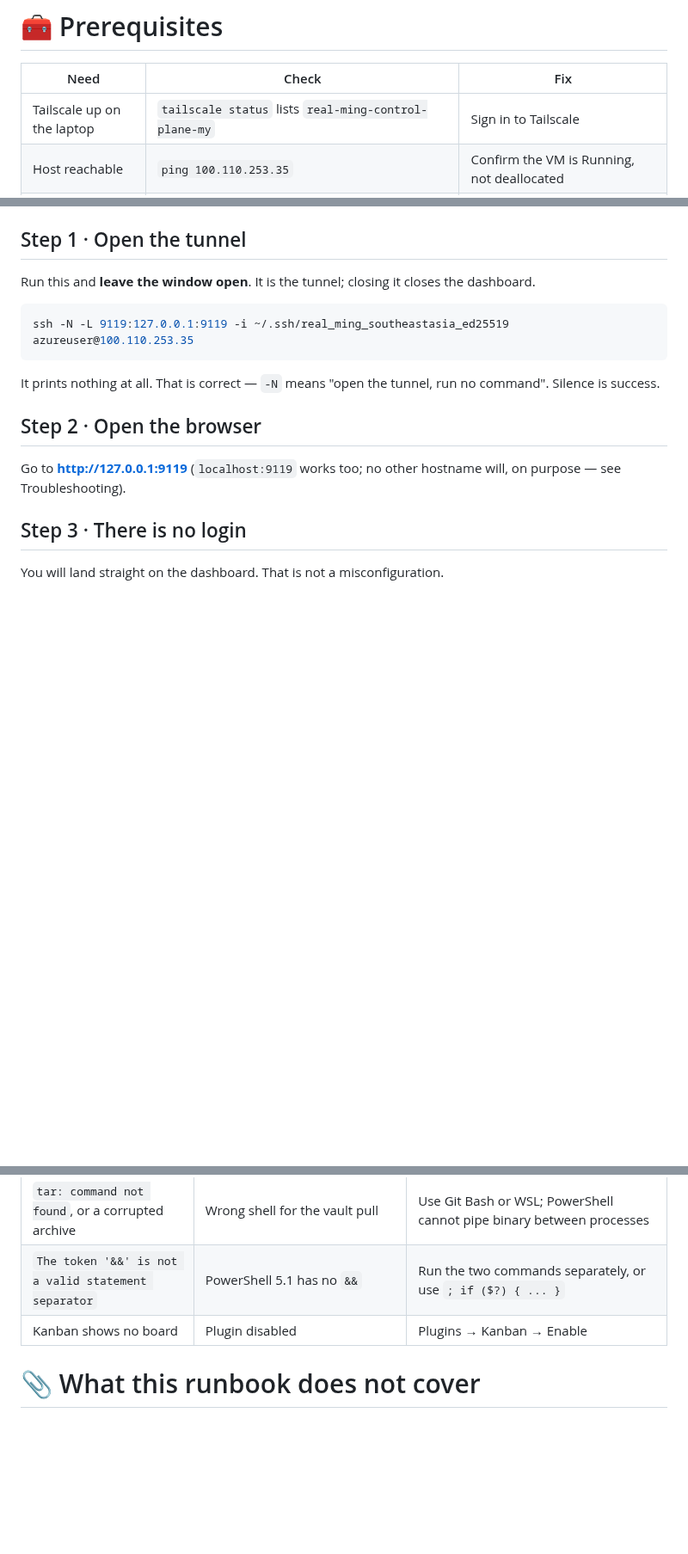
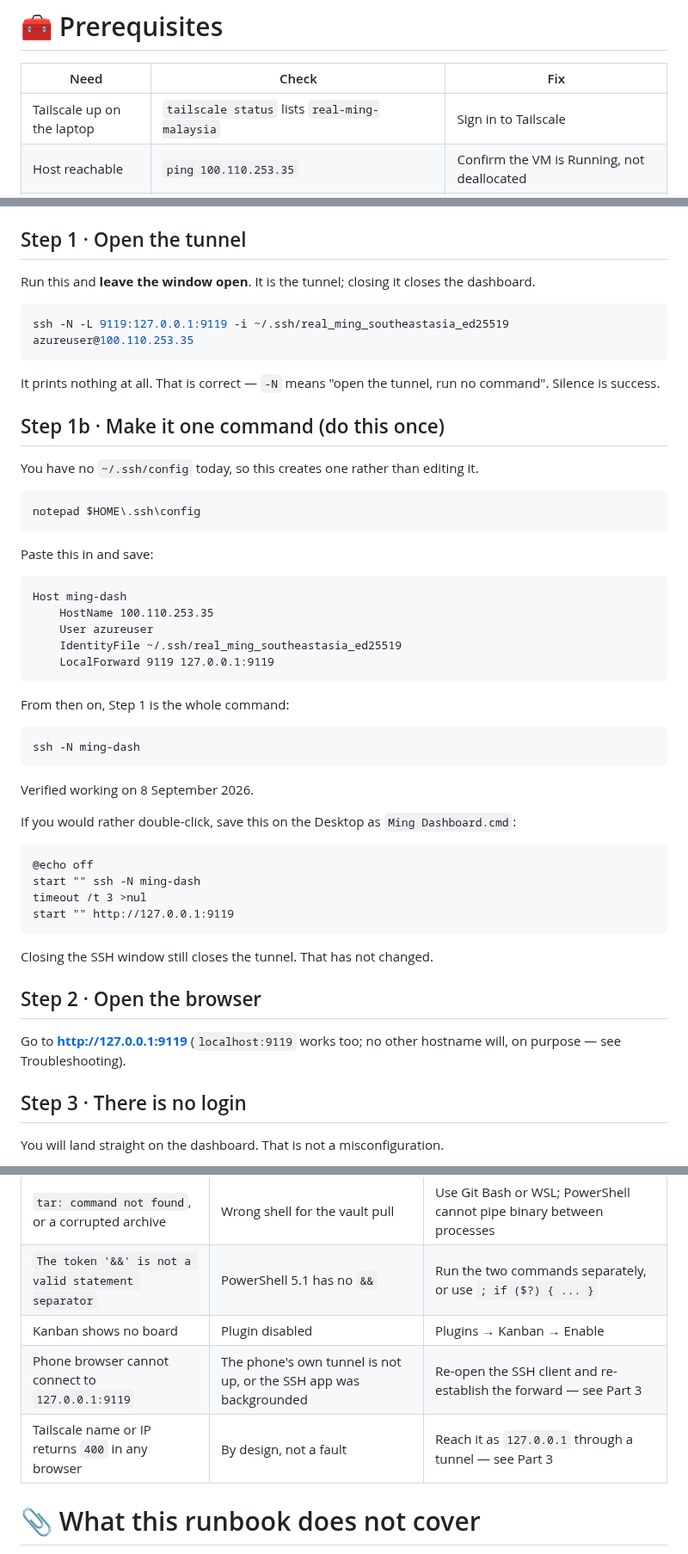
Before and after one commit to pmgwee/real-ming, a Markdown page: CEO-Office/dashboard-and-obsidian-access-runbook.md, 3 parts joined by grey strips. Shown at 86% size. GitHub-like rendering; blank space fills up the shorter version.

````diff
--- a/CEO-Office/dashboard-and-obsidian-access-runbook.md
+++ b/CEO-Office/dashboard-and-obsidian-access-runbook.md
@@ -17,7 +17,7 @@ to keep. Part 2 also installs desktop software, which is yours to install.
 
 | Need | Check | Fix |
 | --- | --- | --- |
-| Tailscale up on the laptop | `tailscale status` lists `real-ming-control-plane-my` | Sign in to Tailscale |
+| Tailscale up on the laptop | `tailscale status` lists `real-ming-malaysia` | Sign in to Tailscale |
 | Host reachable | `ping 100.110.253.35` | Confirm the VM is Running, not deallocated |
 | SSH key present | `ls ~/.ssh/real_ming_southeastasia_ed25519` | It is the key used for every deployment this milestone |
 
@@ -53,6 +53,44 @@ ssh -N -L 9119:127.0.0.1:9119 -i ~/.ssh/real_ming_southeastasia_ed25519 azureuse
 
 It prints nothing at all. That is correct — `-N` means "open the tunnel, run no
 command". Silence is success.
+
+## Step 1b · Make it one command (do this once)
+
+You have no `~/.ssh/config` today, so this creates one rather than editing it.
+
+```powershell
+notepad $HOME\.ssh\config
+```
+
+Paste this in and save:
+
+```
+Host ming-dash
+    HostName 100.110.253.35
+    User azureuser
+    IdentityFile ~/.ssh/real_ming_southeastasia_ed25519
+    LocalForward 9119 127.0.0.1:9119
+```
+
+From then on, Step 1 is the whole command:
+
+```powershell
+ssh -N ming-dash
+```
+
+Verified working on 8 September 2026.
+
+If you would rather double-click, save this on the Desktop as
+`Ming Dashboard.cmd`:
+
+```
+@echo off
+start "" ssh -N ming-dash
+timeout /t 3 >nul
+start "" http://127.0.0.1:9119
+```
+
+Closing the SSH window still closes the tunnel. That has not changed.
 
 ## Step 2 · Open the browser
 
@@ -228,6 +343,8 @@ decision, not a step — see the Decisions table in `README.md`.
 | `tar: command not found`, or a corrupted archive | Wrong shell for the vault pull | Use Git Bash or WSL; PowerShell cannot pipe binary between processes |
 | `The token '&&' is not a valid statement separator` | PowerShell 5.1 has no `&&` | Run the two commands separately, or use `; if ($?) { ... }` |
 | Kanban shows no board | Plugin disabled | Plugins → Kanban → Enable |
+| Phone browser cannot connect to `127.0.0.1:9119` | The phone's own tunnel is not up, or the SSH app was backgrounded | Re-open the SSH client and re-establish the forward — see Part 3 |
+| Tailscale name or IP returns `400` in any browser | By design, not a fault | Reach it as `127.0.0.1` through a tunnel — see Part 3 |
 
 # 📎 What this runbook does not cover
 
````
Also changed, not shown: other parts of CEO-Office/dashboard-and-obsidian-access-runbook.md (+77 -0 lines), CEO-Office/README.md (+2 -1 lines).
